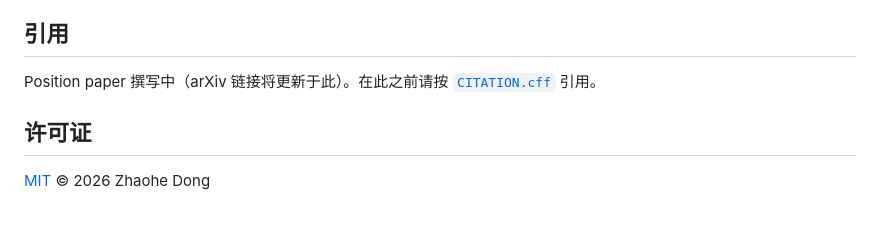
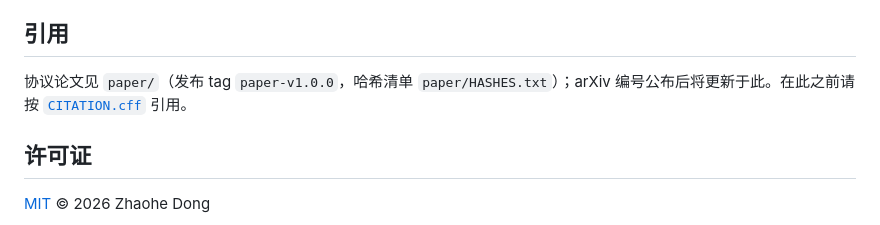
Before and after one commit to dongzhaohe321418-lab/crossaudit, a Markdown page: README.zh-CN.md, the part around the change. Drawn GitHub-style.

```diff
--- a/README.zh-CN.md
+++ b/README.zh-CN.md
@@ -95,7 +95,7 @@ CrossAudit 是一套已在作者本人计算化学管线中每日运转的工作
 
 ## 引用
 
-Position paper 撰写中（arXiv 链接将更新于此）。在此之前请按 [`CITATION.cff`](CITATION.cff) 引用。
+协议论文见 `paper/`（发布 tag `paper-v1.0.0`，哈希清单 `paper/HASHES.txt`）；arXiv 编号公布后将更新于此。在此之前请按 [`CITATION.cff`](CITATION.cff) 引用。
 
 ## 许可证
 
```
Also changed, not shown: CLAUDE.md (+1 -1 lines), paper/REFERENCES-AUDIT.md (+29 -0 lines).
